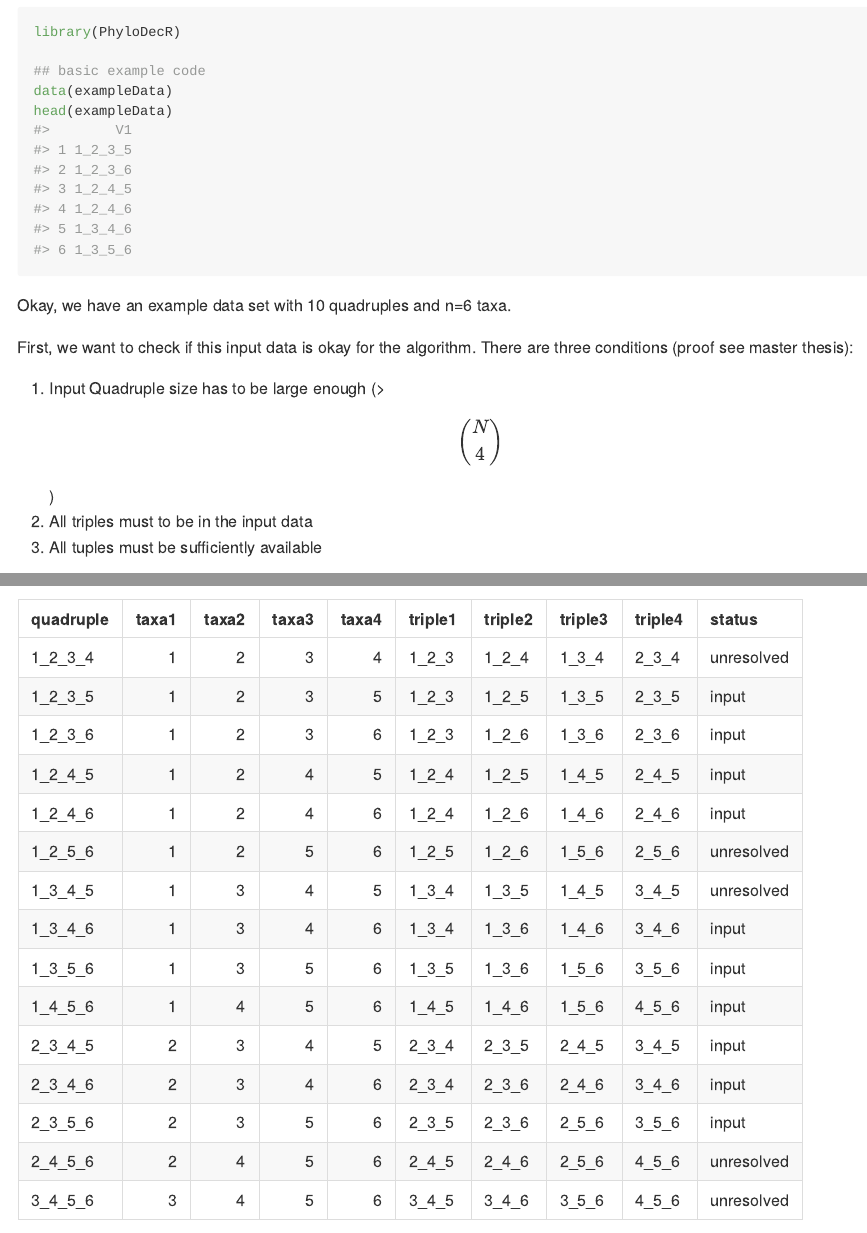
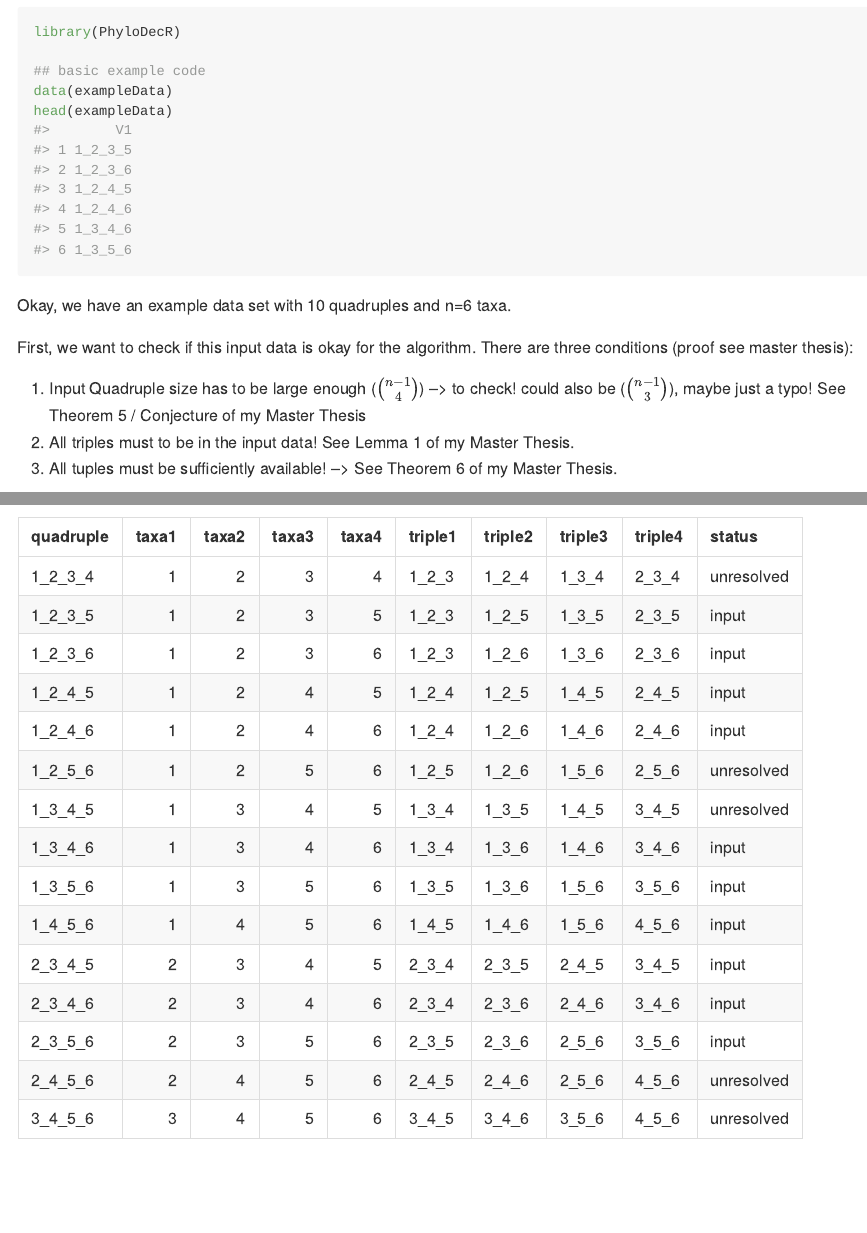
Before and after one commit to pottj/PhyloDecR, an R Markdown document (README.Rmd): the page in a window 1100 px wide, from 560 px down, and a second part further down, joined at a grey line. Rendered offline with R 4.5, knitr and Pandoc, with nearby package versions; some code elsewhere in the file could not run offline; long lines of code are wrapped.

Commit message:
new readme with example

````diff
--- a/README.Rmd
+++ b/README.Rmd
@@ -51,9 +51,9 @@ Okay, we have an example data set with 10 quadruples and n=6 taxa.
 
 First, we want to check if this input data is okay for the algorithm. There are three conditions (proof see master thesis):
 
-1) Input Quadruple size has to be large enough (> $$ {N\choose 4}$$)
-2) All triples must to be in the input data
-3) All tuples must be sufficiently available
+1) Input Quadruple size has to be large enough ($n-1 \choose 4$) --> to check! could also be ($n-1 \choose 3$), maybe just a typo! See Theorem 5 / Conjecture of my Master Thesis
+2) All triples must to be in the input data! See Lemma 1 of my Master Thesis.
+3) All tuples must be sufficiently available! --> See Theorem 6 of my Master Thesis.
 
 ```{r createInput}
 test1<-createInput(fn="_archive/quadruple_check2.txt",sepSym = "_")
````
Also changed, not shown: README.md, README.Rmd (2 more changed lines).
